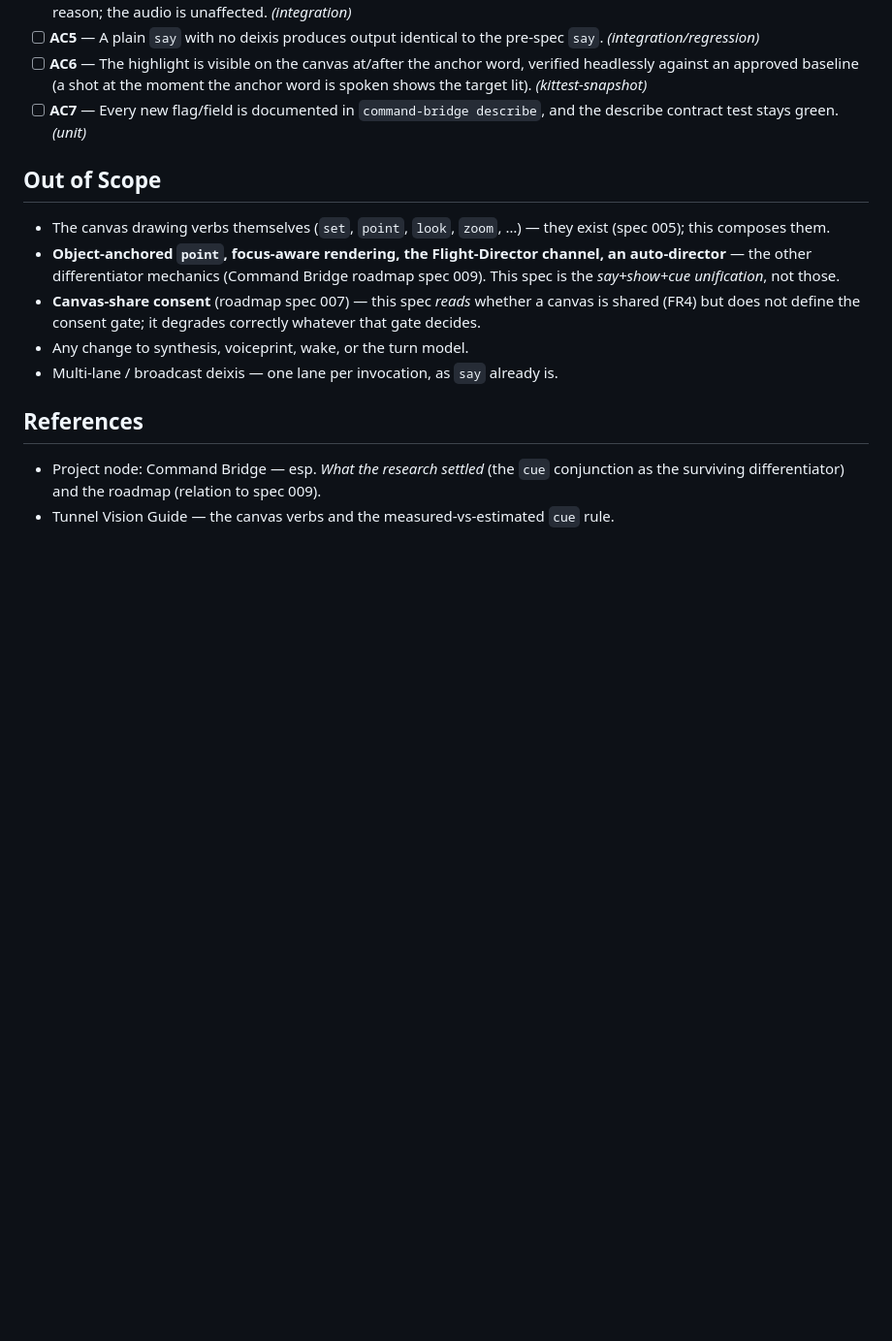
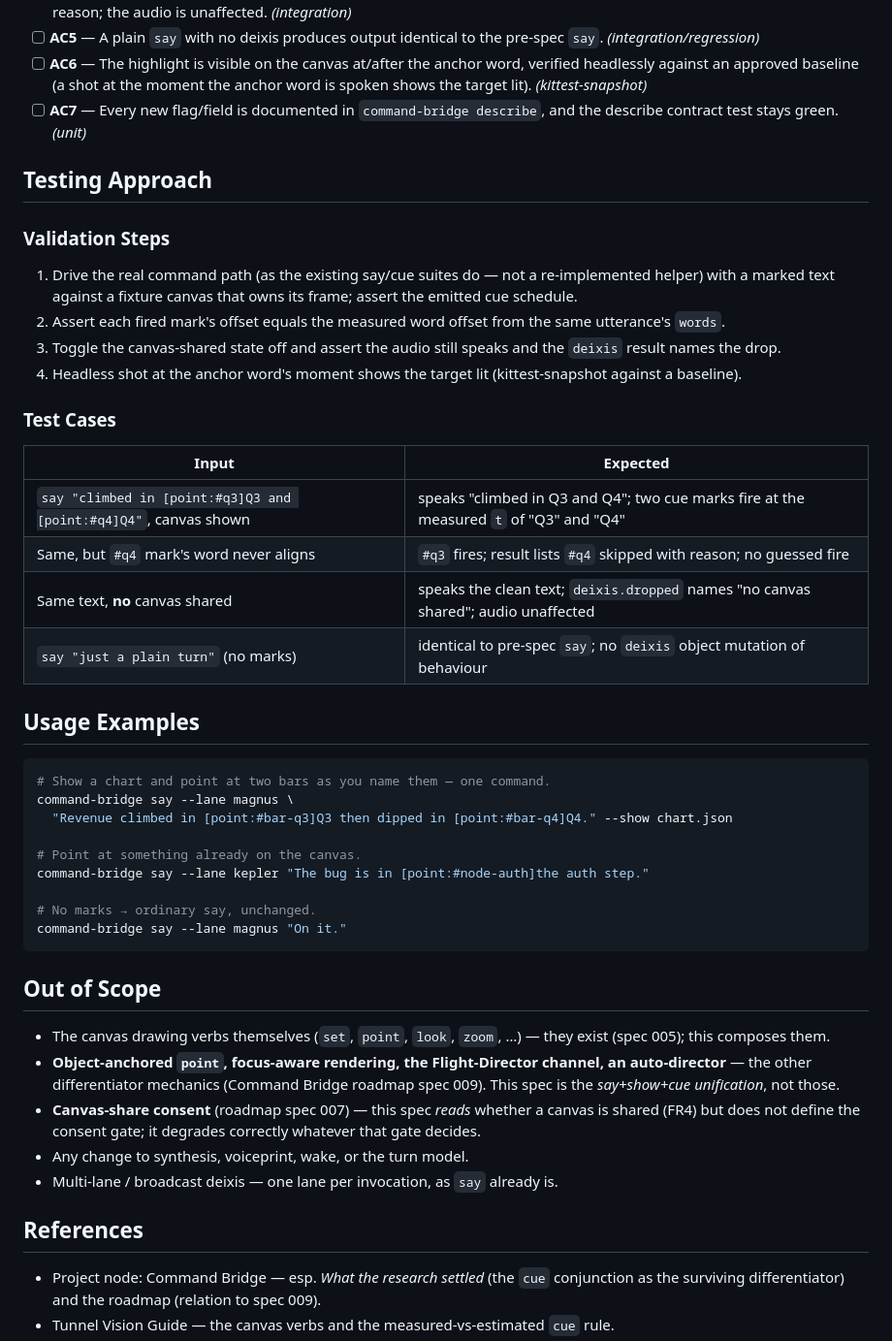
Before and after one commit to JuanjoFuchs/command-bridge, a Markdown page: specs/011-speech-synced-deixis.md, the part around one of its changes. Shown at 97% size. Drawn GitHub-style; blank space fills up the shorter version.

````diff
--- a/specs/011-speech-synced-deixis.md
+++ b/specs/011-speech-synced-deixis.md
@@ -115,6 +151,38 @@ something, and when the say is played does the [deixis] on it."*
       against an approved baseline (a shot at the moment the anchor word is spoken shows the target lit). *(kittest-snapshot)*
 - [ ] **AC7** — Every new flag/field is documented in `command-bridge describe`, and the describe
       contract test stays green. *(unit)*
+
+## Testing Approach
+
+### Validation Steps
+1. Drive the real command path (as the existing say/cue suites do — not a re-implemented helper) with a
+   marked text against a fixture canvas that owns its frame; assert the emitted cue schedule.
+2. Assert each fired mark's offset equals the measured word offset from the same utterance's `words`.
+3. Toggle the canvas-shared state off and assert the audio still speaks and the `deixis` result names
+   the drop.
+4. Headless shot at the anchor word's moment shows the target lit (kittest-snapshot against a baseline).
+
+### Test Cases
+| Input | Expected |
+|-------|----------|
+| `say "climbed in [point:#q3]Q3 and [point:#q4]Q4"`, canvas shown | speaks "climbed in Q3 and Q4"; two cue marks fire at the measured `t` of "Q3" and "Q4" |
+| Same, but `#q4` mark's word never aligns | `#q3` fires; result lists `#q4` skipped with reason; no guessed fire |
+| Same text, **no** canvas shared | speaks the clean text; `deixis.dropped` names "no canvas shared"; audio unaffected |
+| `say "just a plain turn"` (no marks) | identical to pre-spec `say`; no `deixis` object mutation of behaviour |
+
+## Usage Examples
+
+```bash
+# Show a chart and point at two bars as you name them — one command.
+command-bridge say --lane magnus \
+  "Revenue climbed in [point:#bar-q3]Q3 then dipped in [point:#bar-q4]Q4." --show chart.json
+
+# Point at something already on the canvas.
+command-bridge say --lane kepler "The bug is in [point:#node-auth]the auth step."
+
+# No marks → ordinary say, unchanged.
+command-bridge say --lane magnus "On it."
+```
 
 ## Out of Scope
 
````
Also changed, not shown: other parts of specs/011-speech-synced-deixis.md (+43 -7 lines).
